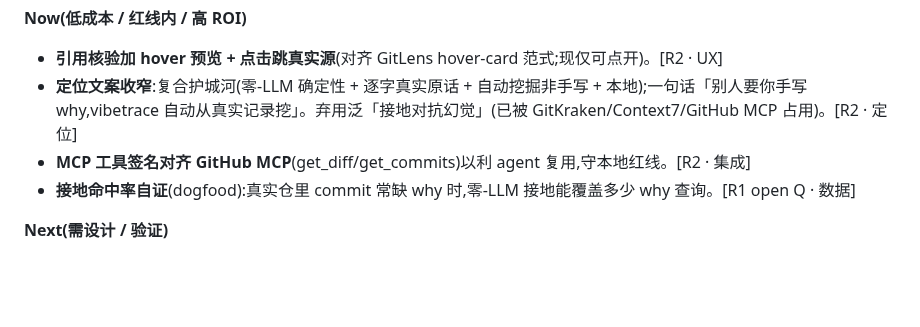
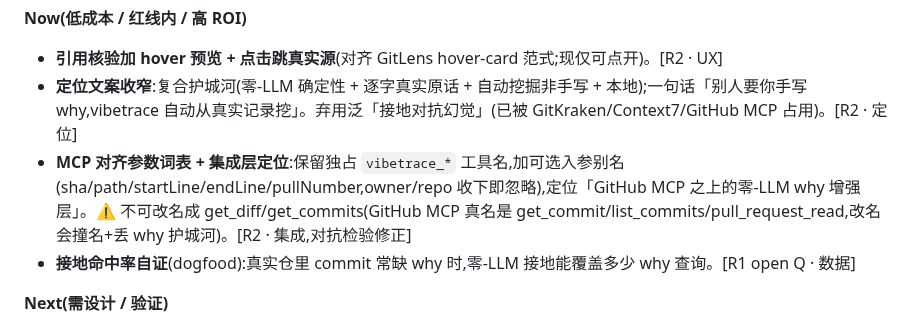
Before and after one commit to HUKAIR/CodeTalk, a Markdown page: ROADMAP.md, the part around the change. GitHub-like rendering; blank space fills up the shorter version.

```diff
--- a/ROADMAP.md
+++ b/ROADMAP.md
@@ -11,7 +11,7 @@ MCP review-time 描述、console 内嵌接地对话 dock + 行/决策节点原
 **Now(低成本 / 红线内 / 高 ROI)**
 - **引用核验加 hover 预览 + 点击跳真实源**(对齐 GitLens hover-card 范式;现仅可点开)。[R2 · UX]
 - **定位文案收窄**:复合护城河(零-LLM 确定性 + 逐字真实原话 + 自动挖掘非手写 + 本地);一句话「别人要你手写 why,vibetrace 自动从真实记录挖」。弃用泛「接地对抗幻觉」(已被 GitKraken/Context7/GitHub MCP 占用)。[R2 · 定位]
-- **MCP 工具签名对齐 GitHub MCP**(get_diff/get_commits)以利 agent 复用,守本地红线。[R2 · 集成]
+- **MCP 对齐参数词表 + 集成层定位**:保留独占 `vibetrace_*` 工具名,加可选入参别名(sha/path/startLine/endLine/pullNumber,owner/repo 收下即忽略),定位「GitHub MCP 之上的零-LLM why 增强层」。⚠ 不可改名成 get_diff/get_commits(GitHub MCP 真名是 get_commit/list_commits/pull_request_read,改名会撞名+丢 why 护城河)。[R2 · 集成,对抗检验修正]
 - **接地命中率自证**(dogfood):真实仓里 commit 常缺 why 时,零-LLM 接地能覆盖多少 why 查询。[R1 open Q · 数据]
 
 **Next(需设计 / 验证)**
```
Also changed, not shown: docs/discovery/2026-06-25-缺口解决方案-对抗检验.md (added, +50 -0 lines).
